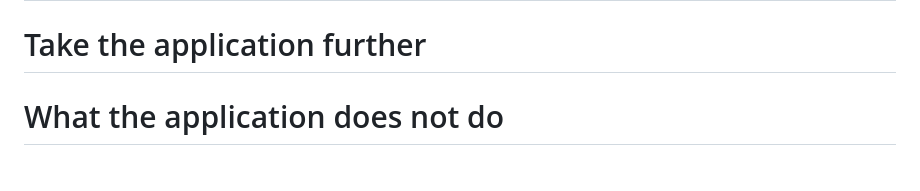
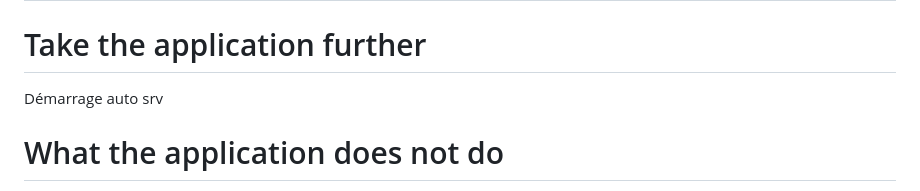
Before and after one commit to choupit0/FortiRule, a Markdown page: README.md, the part around the change. Drawn GitHub-style.

```diff
--- a/README.md
+++ b/README.md
@@ -74,6 +74,7 @@ Launch the application:
 # Enhance security - FortiRule (https)
 
 # Take the application further
+Démarrage auto srv
 
 # What the application does not do
 Currently, it's not possible to delete data within the files. And there's no file to handle the hash of malware, the fourth type of threat feeds.
```
